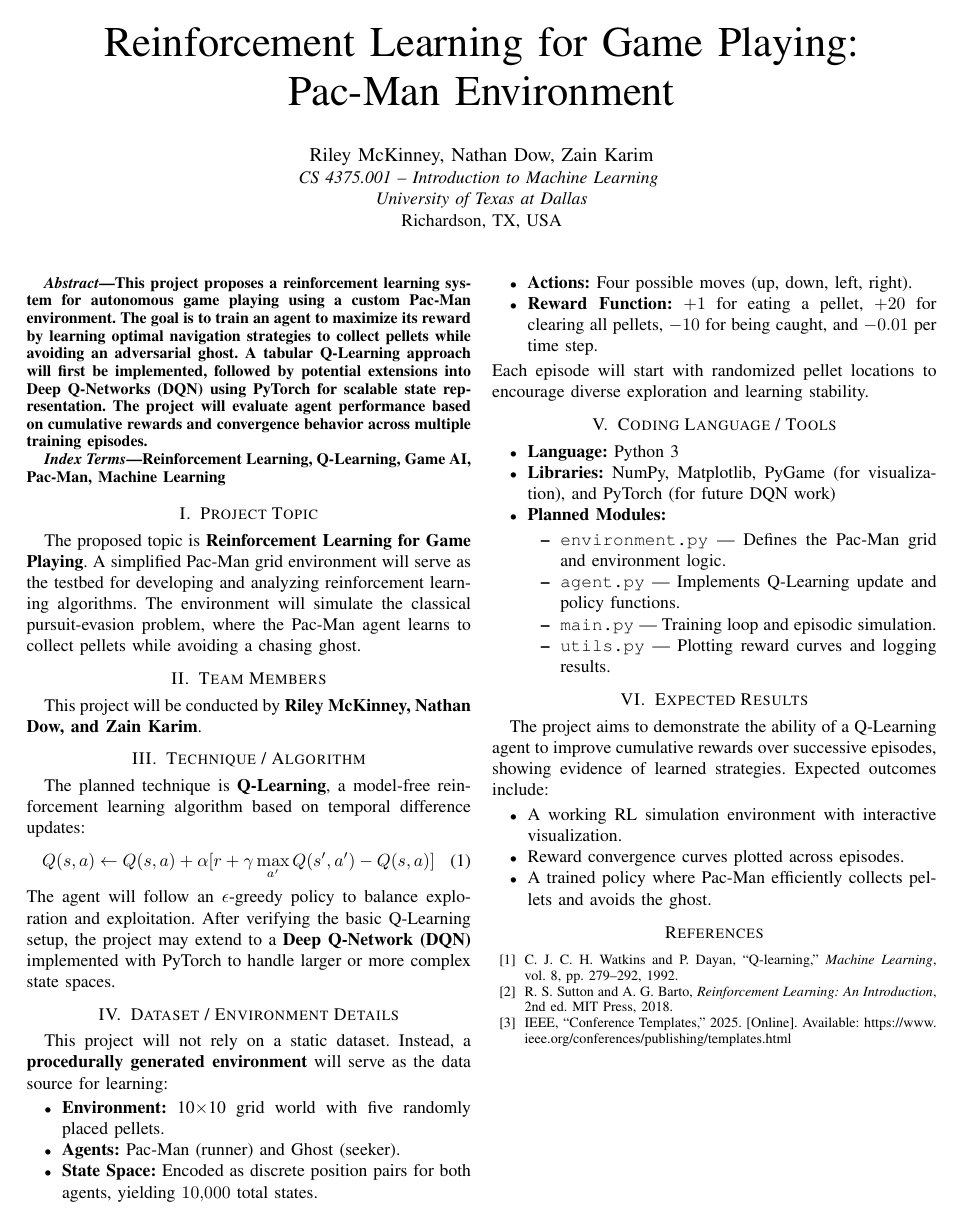
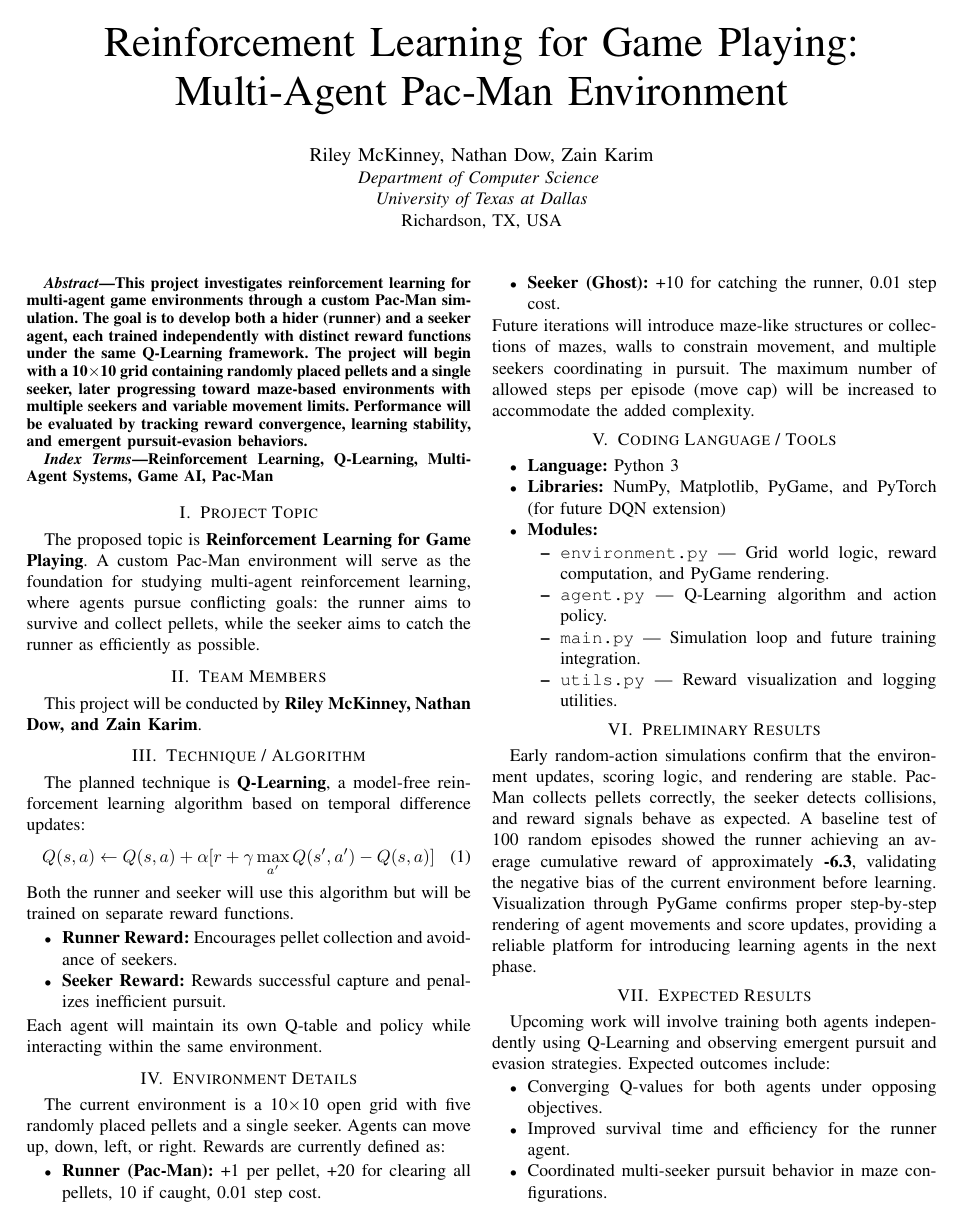
Before and after one commit to RileyHMckinney/pacman-rl, a LaTeX paper (reports/progress-report.tex): the whole page before the commit and page 1 of 2 after it. The pictures show the PDF file reports/progress-report.pdf that the author committed with the source.

Commit message:
Updated progress-report

```diff
--- a/reports/progress-report.tex
+++ b/reports/progress-report.tex
@@ -17,6 +17,6 @@
 
 \author{\IEEEauthorblockN{Riley McKinney, Nathan Dow, Zain Karim}
-\IEEEauthorblockA{\textit{CS 4375.001 -- Introduction to Machine Learning} \\
+\IEEEauthorblockA{\textit{Department of Computer Science} \\
 \textit{University of Texas at Dallas}\\
 Richardson, TX, USA}
 }
@@ -24,7 +24,7 @@ Richardson, TX, USA}
 \maketitle
 
 \begin{abstract}
-This project proposes a reinforcement learning system for autonomous game playing using a custom Pac-Man environment. The goal is to train an agent to maximize its reward by learning optimal navigation strategies to collect pellets while avoiding an adversarial ghost. A tabular Q-Learning approach will first be implemented, followed by potential extensions into Deep Q-Networks (DQN) using PyTorch for scalable state representation. The project will evaluate agent performance based on cumulative rewards and convergence behavior across multiple training episodes.
+This project investigates reinforcement learning for multi-agent game environments through a custom Pac-Man simulation. The goal is to develop both a hider (runner) and a seeker agent, each trained independently with distinct reward functions under the same Q-Learning framework. The project will begin with a 10$\times$10 grid containing randomly placed pellets and a single seeker, later progressing toward maze-based environments with multiple seekers and variable movement limits. Performance will be evaluated by tracking reward convergence, learning stability, and emergent pursuit-evasion behaviors.
 \end{abstract}
 
 \begin{IEEEkeywords}
@@ -33,7 +33,7 @@ Reinforcement Learning, Q-Learning, Game AI, Pac-Man, Machine Learning
 
 \section{Project Topic}
 The proposed topic is \textbf{Reinforcement Learning for Game Playing}.
-A simplified Pac-Man grid environment will serve as the testbed for developing and analyzing reinforcement learning algorithms. The environment will simulate the classical pursuit-evasion problem, where the Pac-Man agent learns to collect pellets while avoiding a chasing ghost.
+A custom Pac-Man environment will serve as the foundation for studying multi-agent reinforcement learning, where agents pursue conflicting goals: the runner aims to survive and collect pellets, while the seeker aims to catch the runner as efficiently as possible.
 
 \section{Team Members}
 This project will be conducted by \textbf{Riley McKinney, Nathan Dow, and Zain Karim}.
@@ -43,38 +43,45 @@ The planned technique is \textbf{Q-Learning}, a model-free reinforcement learnin
 \begin{equation}
 Q(s,a) \leftarrow Q(s,a) + \alpha [r + \gamma \max_{a'} Q(s',a') - Q(s,a)]
 \end{equation}
-The agent will follow an $\epsilon$-greedy policy to balance exploration and exploitation.
-After verifying the basic Q-Learning setup, the project may extend to a \textbf{Deep Q-Network (DQN)} implemented with PyTorch to handle larger or more complex state spaces.
+Both the runner and seeker will use this algorithm but will be trained on separate reward functions.
+\begin{itemize}
+    \item \textbf{Runner Reward:} Encourages pellet collection and avoidance of seekers.
+    \item \textbf{Seeker Reward:} Rewards successful capture and penalizes inefficient pursuit.
+\end{itemize}
+Each agent will maintain its own Q-table and policy while interacting within the same environment.
 
-\section{Dataset / Environment Details}
-This project will not rely on a static dataset. Instead, a \textbf{procedurally generated environment} will serve as the data source for learning:
+\section{Environment Details}
+The current environment is a 10$\times$10 open grid with five randomly placed pellets and a single seeker. Agents can move up, down, left, or right.
+Rewards are currently defined as:
 \begin{itemize}
-    \item \textbf{Environment:} 10$\times$10 grid world with five randomly placed pellets.
-    \item \textbf{Agents:} Pac-Man (runner) and Ghost (seeker).
-    \item \textbf{State Space:} Encoded as discrete position pairs for both agents, yielding $10{,}000$ total states.
-    \item \textbf{Actions:} Four possible moves (up, down, left, right).
-    \item \textbf{Reward Function:} $+1$ for eating a pellet, $+20$ for clearing all pellets, $-10$ for being caught, and $-0.01$ per time step.
+    \item \textbf{Runner (Pac-Man):} +1 per pellet, +20 for clearing all pellets, −10 if caught, −0.01 step cost.
+    \item \textbf{Seeker (Ghost):} +10 for catching the runner, −0.01 step cost.
 \end{itemize}
-Each episode will start with randomized pellet locations to encourage diverse exploration and learning stability.
+Future iterations will introduce maze-like structures or collections of mazes, walls to constrain movement, and multiple seekers coordinating in pursuit. The maximum number of allowed steps per episode (move cap) will be increased to accommodate the added complexity.
 
 \section{Coding Language / Tools}
 \begin{itemize}
     \item \textbf{Language:} Python 3
-    \item \textbf{Libraries:} NumPy, Matplotlib, PyGame (for visualization), and PyTorch (for future DQN work)
-    \item \textbf{Planned Modules:}
+    \item \textbf{Libraries:} NumPy, Matplotlib, PyGame, and PyTorch (for future DQN extension)
+    \item \textbf{Modules:}
     \begin{itemize}
-        \item \texttt{environment.py} — Defines the Pac-Man grid and environment logic.
-        \item \texttt{agent.py} — Implements Q-Learning update and policy functions.
-        \item \texttt{main.py} — Training loop and episodic simulation.
-        \item \texttt{utils.py} — Plotting reward curves and logging results.
+        \item \texttt{environment.py} — Grid world logic, reward computation, and PyGame rendering.
+        \item \texttt{agent.py} — Q-Learning algorithm and action policy.
+        \item \texttt{main.py} — Simulation loop and future training integration.
+        \item \texttt{utils.py} — Reward visualization and logging utilities.
     \end{itemize}
 \end{itemize}
 
+\section{Preliminary Results}
+Early random-action simulations confirm that the environment updates, scoring logic, and rendering are stable. Pac-Man collects pellets correctly, the seeker detects collisions, and reward signals behave as expected.
+A baseline test of 100 random episodes showed the runner achieving an average cumulative reward of approximately \textbf{-6.3}, validating the negative bias of the current environment before learning.
+Visualization through PyGame confirms proper step-by-step rendering of agent movements and score updates, providing a reliable platform for introducing learning agents in the next phase.
+
 \section{Expected Results}
-The project aims to demonstrate the ability of a Q-Learning agent to improve cumulative rewards over successive episodes, showing evidence of learned strategies.
+Upcoming work will involve training both agents independently using Q-Learning and observing emergent pursuit and evasion strategies.
 Expected outcomes include:
 \begin{itemize}
-    \item A working RL simulation environment with interactive visualization.
-    \item Reward convergence curves plotted across episodes.
-    \item A trained policy where Pac-Man efficiently collects pellets and avoids the ghost.
+    \item Converging Q-values for both agents under opposing objectives.
+    \item Improved survival time and efficiency for the runner agent.
+    \item Coordinated multi-seeker pursuit behavior in maze configurations.
 \end{itemize}
```
Also changed, not shown: reports/progress-report.pdf, reports/progress-report.tex (7 more changed lines).
